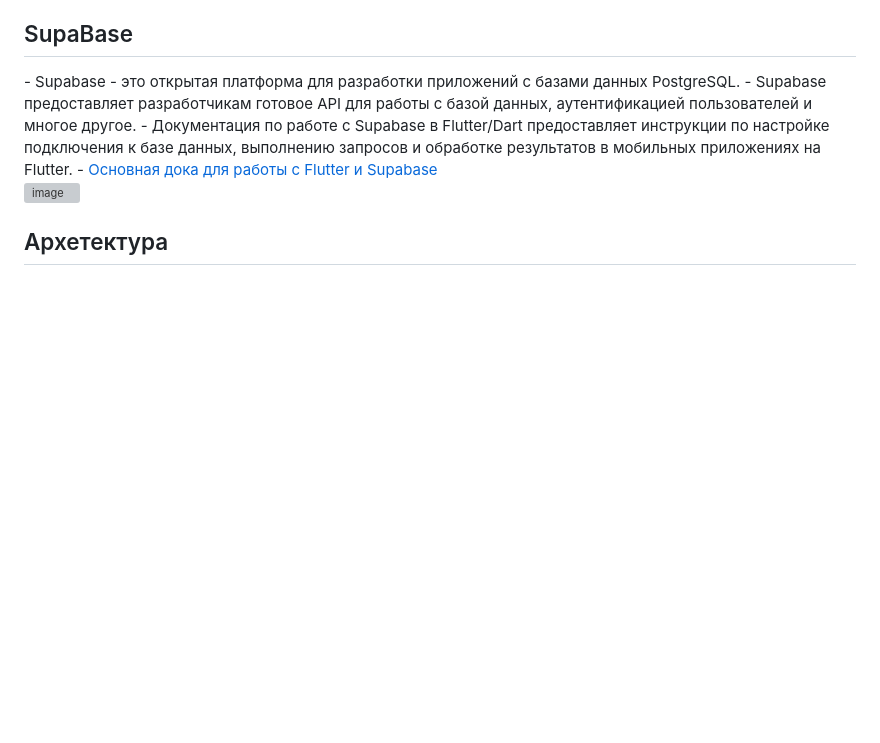
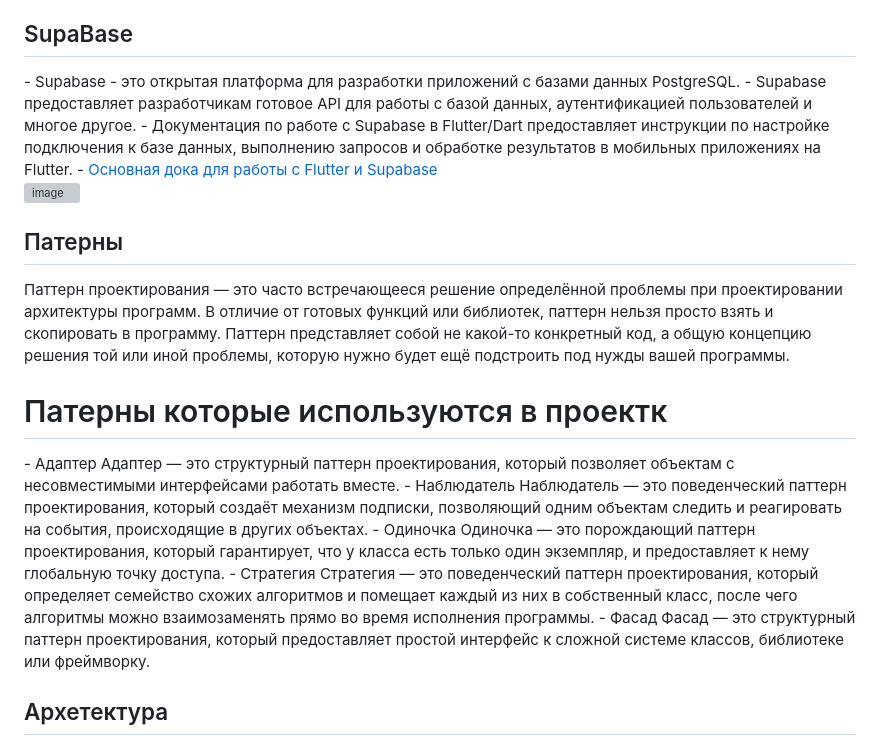
Before and after one commit to 424Nkita-Csharsfta4/SkillWave, a Markdown page: README.md, the part around one of its changes. Rendered like a GitHub page; blank space fills up the shorter version; grey boxes are pictures that could not be loaded.

```diff
--- a/README.md
+++ b/README.md
@@ -144,3 +145,22 @@ Skillwave разработан с использованием следующи
 
 ![image](https://github.com/424Nkita-Csharsfta4/SkillWave/assets/103760832/3b1c2b08-c0c5-4479-b5fa-36d830b2b300)
 
+## Патерны
+<div id="#patern">
+<p>
+Паттерн проектирования — это часто встречающееся решение определённой проблемы при проектировании архитектуры программ.
+В отличие от готовых функций или библиотек, паттерн нельзя просто взять и скопировать в программу.
+Паттерн представляет собой не какой-то конкретный код, а общую концепцию решения той или иной проблемы, которую нужно будет ещё подстроить под нужды вашей программы.
+</p>
+<h1>Патерны которые используются в проектк</h1>
+- Адаптер
+Адаптер — это структурный паттерн проектирования, который позволяет объектам с несовместимыми интерфейсами работать вместе.
+- Наблюдатель
+Наблюдатель — это поведенческий паттерн проектирования, который создаёт механизм подписки, позволяющий одним объектам следить и реагировать на события, происходящие в других объектах.
+- Одиночка
+Одиночка — это порождающий паттерн проектирования, который гарантирует, что у класса есть только один экземпляр, и предоставляет к нему глобальную точку доступа.
+- Стратегия
+Стратегия — это поведенческий паттерн проектирования, который определяет семейство схожих алгоритмов и помещает каждый из них в собственный класс, после чего алгоритмы можно взаимозаменять прямо во время исполнения программы.
+- Фасад
+Фасад — это структурный паттерн проектирования, который предоставляет простой интерфейс к сложной системе классов, библиотеке или фреймворку.
+
```
Also changed, not shown: other parts of README.md (+2 -0 lines).
